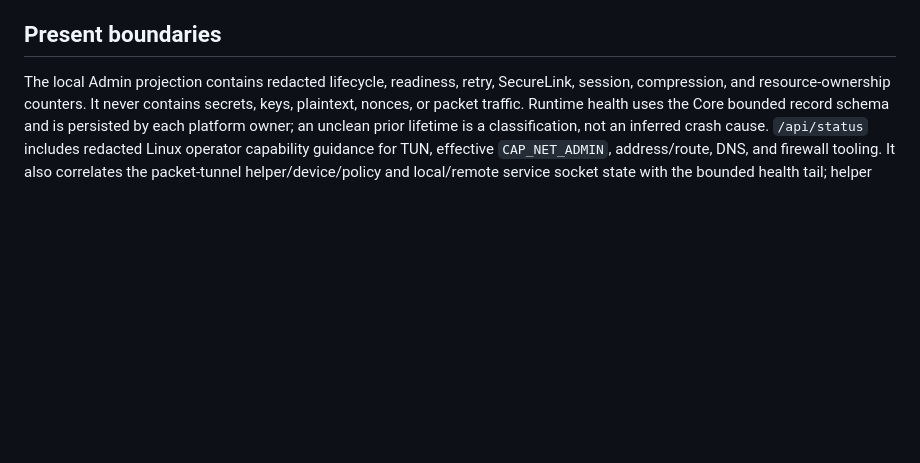
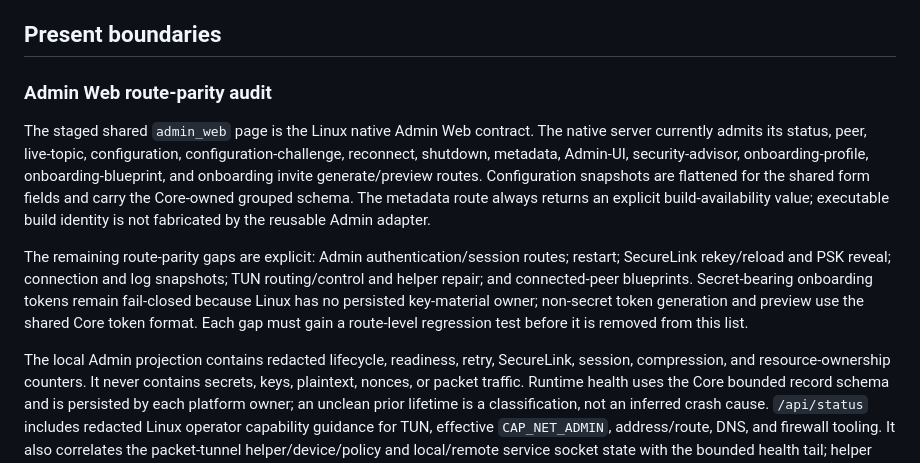
Before and after one commit to ohnoohweh/briidge_lossy, a Markdown page: docs/LinuxSwift_design.md, the part around the change. GitHub-like rendering; blank space fills up the shorter version.

Commit message:
docs(linux): track admin web parity gaps

```diff
--- a/docs/LinuxSwift_design.md
+++ b/docs/LinuxSwift_design.md
@@ -75,6 +75,25 @@ Admin/product packages that own those resources.
   configuration, account, state location, and Admin port.
 
 ## Present boundaries
+
+### Admin Web route-parity audit
+
+The staged shared `admin_web` page is the Linux native Admin Web contract. The
+native server currently admits its status, peer, live-topic, configuration,
+configuration-challenge, reconnect, shutdown, metadata, Admin-UI,
+security-advisor, onboarding-profile, onboarding-blueprint, and onboarding
+invite generate/preview routes. Configuration snapshots are flattened for the
+shared form fields and carry the Core-owned grouped schema. The metadata route
+always returns an explicit build-availability value; executable build identity
+is not fabricated by the reusable Admin adapter.
+
+The remaining route-parity gaps are explicit: Admin authentication/session
+routes; restart; SecureLink rekey/reload and PSK reveal; connection and log
+snapshots; TUN routing/control and helper repair; and connected-peer
+blueprints. Secret-bearing onboarding tokens remain fail-closed because Linux
+has no persisted key-material owner; non-secret token generation and preview
+use the shared Core token format. Each gap must gain a route-level regression
+test before it is removed from this list.
 
 The local Admin projection contains redacted lifecycle, readiness, retry,
 SecureLink, session, compression, and resource-ownership counters. It never
```
